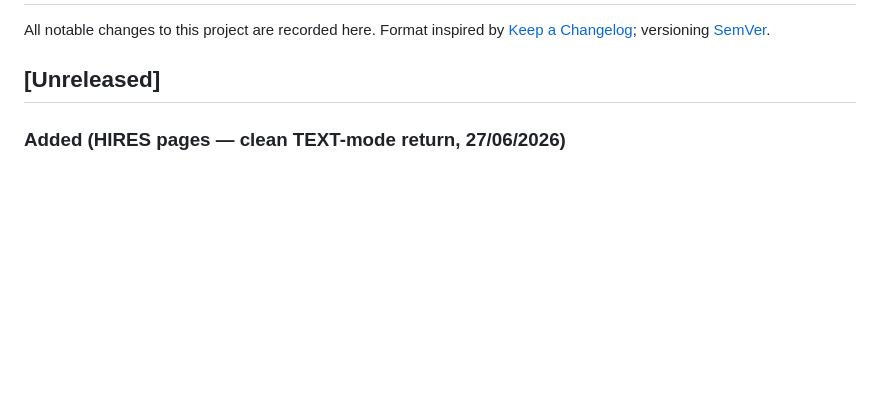
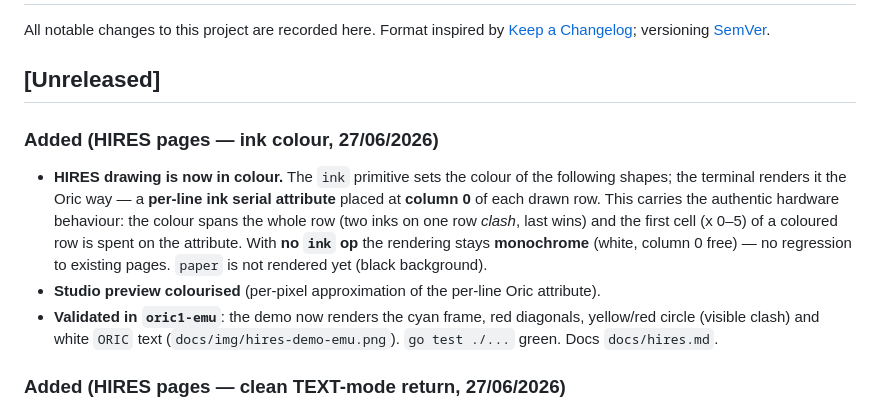
Before and after one commit to benedictemarty/bbsoric, a Markdown page: CHANGELOG.md, the part around the change. Rendered like a GitHub page; blank space fills up the shorter version.

```diff
--- a/CHANGELOG.md
+++ b/CHANGELOG.md
@@ -5,6 +5,19 @@ Format inspired by [Keep a Changelog](https://keepachangelog.com/en/1.1.0/);
 versioning [SemVer](https://semver.org/lang/en/).
 
 ## [Unreleased]
+
+### Added (HIRES pages — ink colour, 27/06/2026)
+- **HIRES drawing is now in colour.** The `ink` primitive sets the colour of the
+  following shapes; the terminal renders it the Oric way — a **per-line ink serial
+  attribute** placed at **column 0** of each drawn row. This carries the authentic
+  hardware behaviour: the colour spans the whole row (two inks on one row *clash*,
+  last wins) and the first cell (x 0–5) of a coloured row is spent on the attribute.
+  With **no `ink` op** the rendering stays **monochrome** (white, column 0 free) — no
+  regression to existing pages. `paper` is not rendered yet (black background).
+- **Studio preview colourised** (per-pixel approximation of the per-line Oric attribute).
+- **Validated in `oric1-emu`**: the demo now renders the cyan frame, red diagonals,
+  yellow/red circle (visible clash) and white `ORIC` text
+  (`docs/img/hires-demo-emu.png`). `go test ./...` green. Docs `docs/hires.md`.
 
 ### Added (HIRES pages — clean TEXT-mode return, 27/06/2026)
 - **Leaving a HIRES page back to text now works.** New serial command **`1F FB`**
```
Also changed, not shown: ROADMAP.md (+4 -1 lines), docs/hires.md (+14 -2 lines), docs/img/hires-demo-emu.png, 2 other files.
